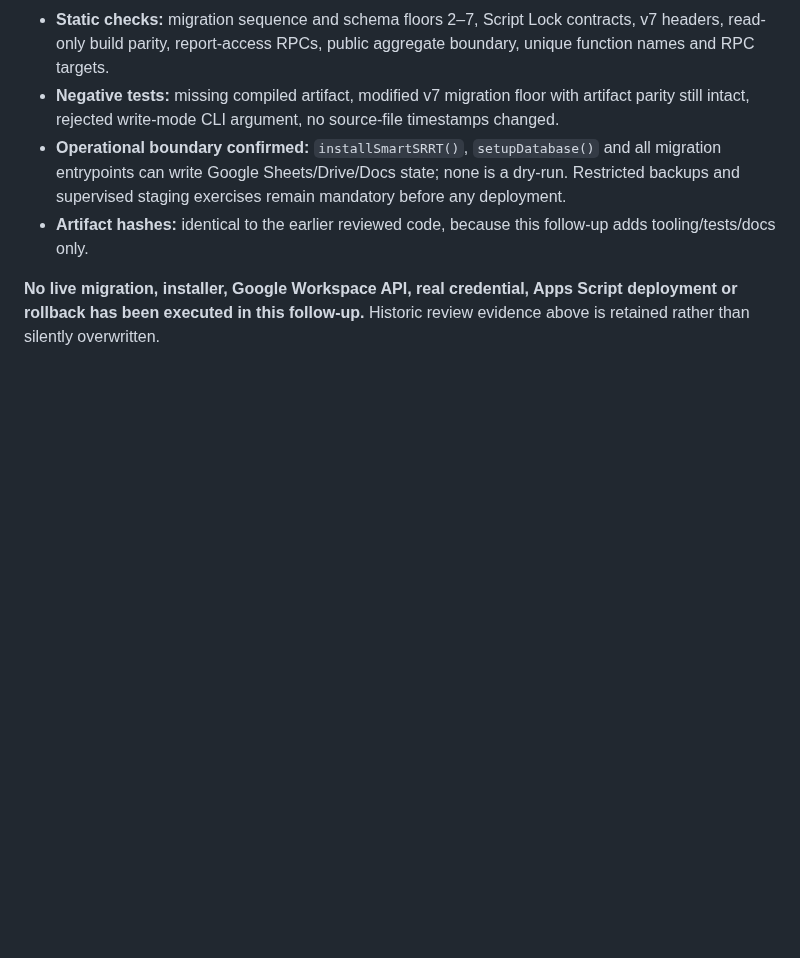
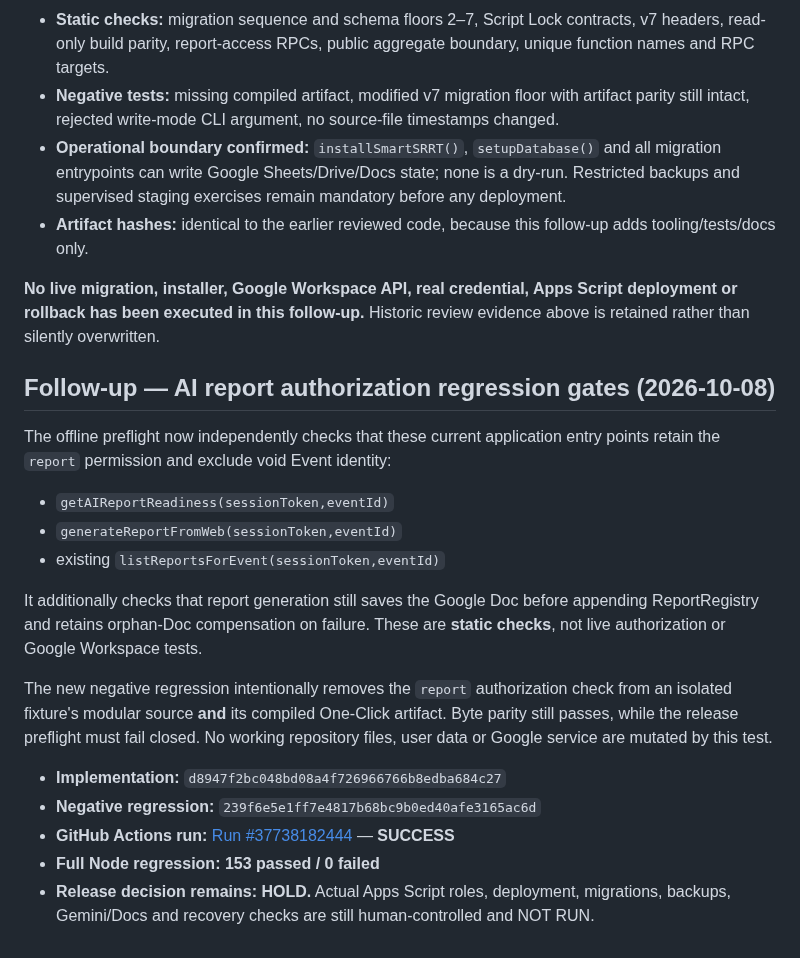
Before and after one commit to 9GotStory/smart-srrt, a Markdown page: docs/deployment/p6-offline-review-evidence-2026-10-08.md, the part around the change. Rendered like a GitHub page; blank space fills up the shorter version.

Commit message:
docs(p6): record read-only report auth gate evidence

```diff
--- a/docs/deployment/p6-offline-review-evidence-2026-10-08.md
+++ b/docs/deployment/p6-offline-review-evidence-2026-10-08.md
@@ -81,3 +81,22 @@ Implemented in `tools/p6-release-preflight.mjs` with a new npm command `npm run
 - **Artifact hashes:** identical to the earlier reviewed code, because this follow-up adds tooling/tests/docs only.
 
 **No live migration, installer, Google Workspace API, real credential, Apps Script deployment or rollback has been executed in this follow-up.** Historic review evidence above is retained rather than silently overwritten.
+
+
+## Follow-up — AI report authorization regression gates (2026-10-08)
+
+The offline preflight now independently checks that these current application entry points retain the `report` permission and exclude void Event identity:
+
+- `getAIReportReadiness(sessionToken,eventId)`
+- `generateReportFromWeb(sessionToken,eventId)`
+- existing `listReportsForEvent(sessionToken,eventId)`
+
+It additionally checks that report generation still saves the Google Doc before appending ReportRegistry and retains orphan-Doc compensation on failure. These are **static checks**, not live authorization or Google Workspace tests.
+
+The new negative regression intentionally removes the `report` authorization check from an isolated fixture's modular source **and** its compiled One-Click artifact. Byte parity still passes, while the release preflight must fail closed. No working repository files, user data or Google service are mutated by this test.
+
+- **Implementation:** `d8947f2bc048bd08a4f726966766b8edba684c27`
+- **Negative regression:** `239f6e5e1ff7e4817b68bc9b0ed40afe3165ac6d`
+- **GitHub Actions run:** [Run #37738182444](https://github.com/9GotStory/smart-srrt/actions/runs/37738182444) — **SUCCESS**
+- **Full Node regression:** **153 passed / 0 failed**
+- **Release decision remains: HOLD.** Actual Apps Script roles, deployment, migrations, backups, Gemini/Docs and recovery checks are still human-controlled and NOT RUN.
```
